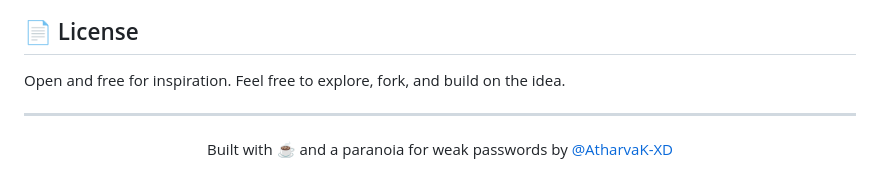
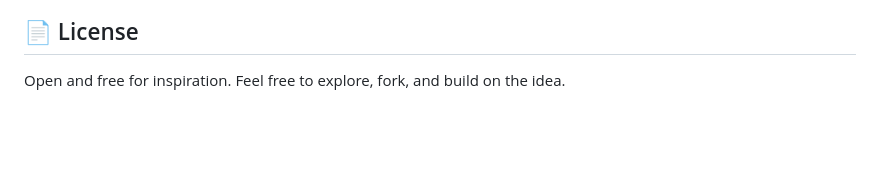
Before and after one commit to AtharvaK-XD/RootLock, a Markdown page: README.md, the part around the change. GitHub-like rendering; blank space fills up the shorter version.

Commit message:
Remove footer from README
Removed footer section about the project creator.

```diff
--- a/README.md
+++ b/README.md
@@ -147,9 +147,3 @@ RootLock is a **portfolio project** built for educational purposes. It does not
 ## 📄 License
 
 Open and free for inspiration. Feel free to explore, fork, and build on the idea.
-
----
-
-<div align="center">
-  <p>Built with ☕ and a paranoia for weak passwords by <a href="https://github.com/AtharvaK-XD">@AtharvaK-XD</a></p>
-</div>
```
